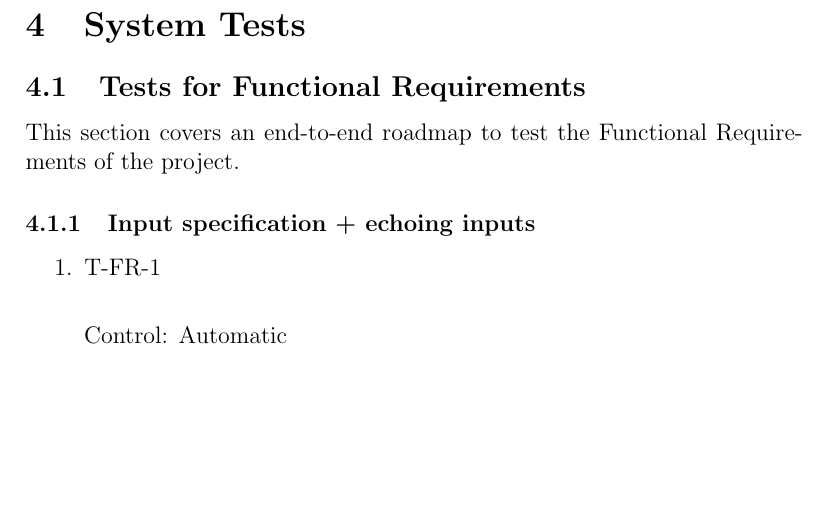
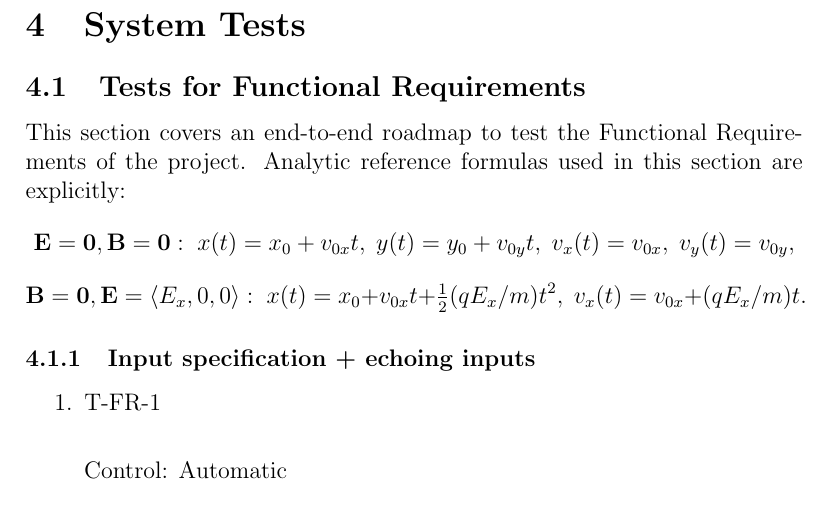
Before and after one commit to JoeZZG/CAS741, a LaTeX document (docs/VnVPlan/VnVPlan.tex): part of page 9 of 23, cut so that both start at the same text, the shorter picture padded with empty space. Compiled offline with pdfLaTeX.

Commit message:
Analytical formulas explicitly defined

```diff
--- a/docs/VnVPlan/VnVPlan.tex
+++ b/docs/VnVPlan/VnVPlan.tex
@@ -290,6 +290,17 @@ the contents of the subsections.}
   different areas.  If there are no identifiable subsets for the tests, this
   level of document structure can be removed.}
 This section covers an end-to-end roadmap to test the Functional Requirements of the project.
+Analytic reference formulas used in this section are explicitly:
+\[
+  \mathbf{E}=\mathbf{0},\mathbf{B}=\mathbf{0}:\;
+  x(t)=x_0+v_{0x}t,\; y(t)=y_0+v_{0y}t,\;
+  v_x(t)=v_{0x},\; v_y(t)=v_{0y},
+\]
+\[
+  \mathbf{B}=\mathbf{0},\mathbf{E}=\langle E_x,0,0\rangle:\;
+  x(t)=x_0+v_{0x}t+\tfrac{1}{2}(qE_x/m)t^2,\;
+  v_x(t)=v_{0x}+(qE_x/m)t.
+\]
 
 \wss{Include a blurb here to explain why the subsections below
   cover the requirements.  References to the SRS would be good here.}
```
